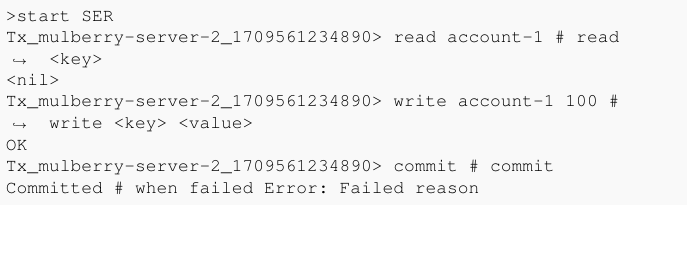
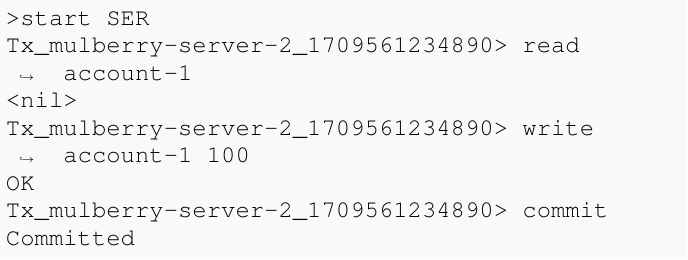
Before and after one commit to ZhangJihua0327/master-thesis, a LaTeX figure (figures/code/user_client.tex): the whole page, the shorter picture padded with empty space. Compiled offline with pdfLaTeX.

```diff
--- a/figures/code/user_client.tex
+++ b/figures/code/user_client.tex
@@ -8,7 +8,7 @@
 
 % 仅保留所有版本通用的核心配置，避免任何兼容问题
 \setminted{
-    fontsize=\small,       % 字体大小适配论文
+    fontsize=\large,       % 放大终端字体，便于论文中阅读
     linenos=false,         % 终端输出不显示行号
     breaklines=true,       % 自动换行，避免内容溢出
     bgcolor=gray!5,        % 浅灰背景，美观且不影响打印
@@ -20,11 +20,11 @@
 % 终端命令 + 输出内容（原样保留）
 \begin{minted}{text}
 >start SER
-Tx_mulberry-server-2_1709561234890> read account-1 # read <key>
+Tx_mulberry-server-2_1709561234890> read account-1
 <nil>
-Tx_mulberry-server-2_1709561234890> write account-1 100 # write <key> <value>
+Tx_mulberry-server-2_1709561234890> write account-1 100
 OK
-Tx_mulberry-server-2_1709561234890> commit # commit
-Committed # when failed Error: Failed reason
+Tx_mulberry-server-2_1709561234890> commit
+Committed
 \end{minted}
 \end{document}
```
Also changed, not shown: chapter/implement.tex (+1 -1 lines), 4 other files.
